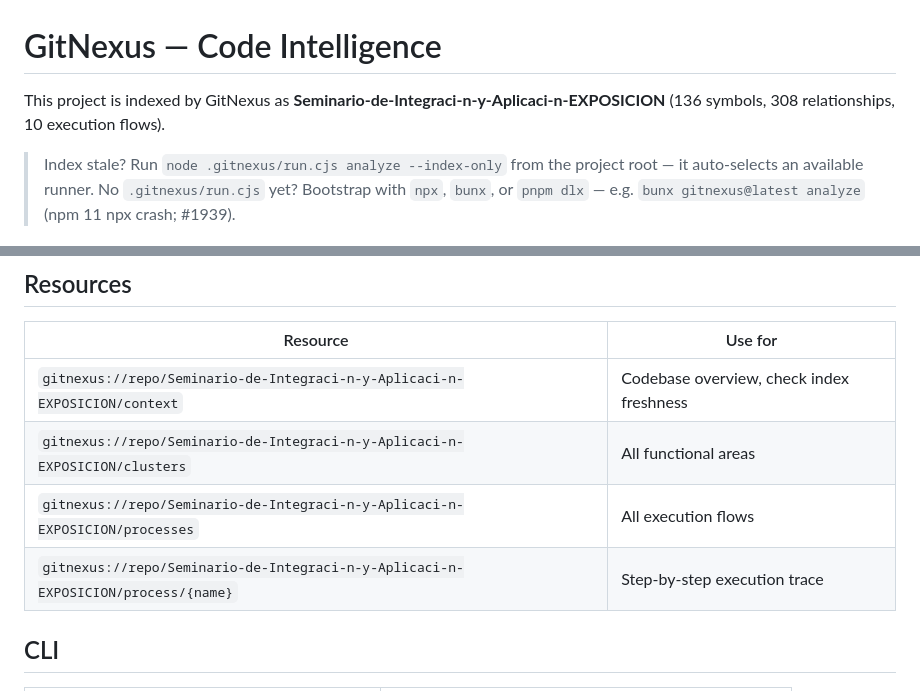
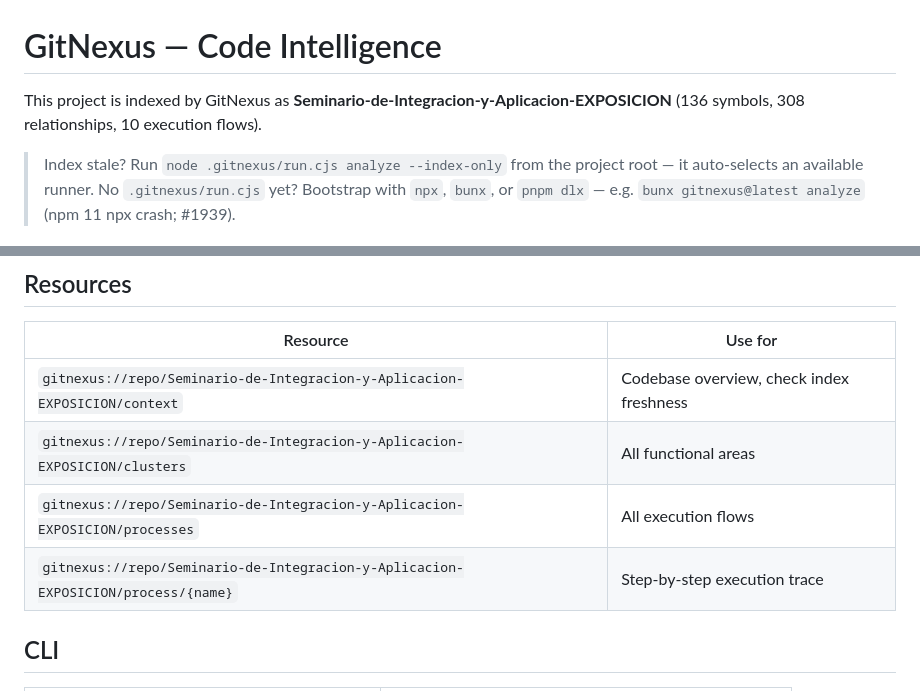
Before and after one commit to HectorDanielAyarachiFuentes/Seminario-de-Integraci-n-y-Aplicaci-n-EXPOSICION, a Markdown page: AGENTS.md, 2 parts joined by grey strips. Drawn GitHub-style.

Commit message:
refactor: update project name in AGENTS.md and CLAUDE.md to remove diacritics

```diff
--- a/AGENTS.md
+++ b/AGENTS.md
@@ -1,7 +1,7 @@
 <!-- gitnexus:start -->
 # GitNexus — Code Intelligence
 
-This project is indexed by GitNexus as **Seminario-de-Integraci-n-y-Aplicaci-n-EXPOSICION** (136 symbols, 308 relationships, 10 execution flows).
+This project is indexed by GitNexus as **Seminario-de-Integracion-y-Aplicacion-EXPOSICION** (136 symbols, 308 relationships, 10 execution flows).
 
 > Index stale? Run `node .gitnexus/run.cjs analyze --index-only` from the project root — it auto-selects an available runner. No `.gitnexus/run.cjs` yet? Bootstrap with `npx`, `bunx`, or `pnpm dlx` — e.g. `bunx gitnexus@latest analyze` (npm 11 npx crash; #1939).
 
@@ -25,10 +25,10 @@ This project is indexed by GitNexus as **Seminario-de-Integraci-n-y-Aplicaci-n-E
 
 | Resource | Use for |
 | --- | --- |
-| `gitnexus://repo/Seminario-de-Integraci-n-y-Aplicaci-n-EXPOSICION/context` | Codebase overview, check index freshness |
-| `gitnexus://repo/Seminario-de-Integraci-n-y-Aplicaci-n-EXPOSICION/clusters` | All functional areas |
-| `gitnexus://repo/Seminario-de-Integraci-n-y-Aplicaci-n-EXPOSICION/processes` | All execution flows |
-| `gitnexus://repo/Seminario-de-Integraci-n-y-Aplicaci-n-EXPOSICION/process/{name}` | Step-by-step execution trace |
+| `gitnexus://repo/Seminario-de-Integracion-y-Aplicacion-EXPOSICION/context` | Codebase overview, check index freshness |
+| `gitnexus://repo/Seminario-de-Integracion-y-Aplicacion-EXPOSICION/clusters` | All functional areas |
+| `gitnexus://repo/Seminario-de-Integracion-y-Aplicacion-EXPOSICION/processes` | All execution flows |
+| `gitnexus://repo/Seminario-de-Integracion-y-Aplicacion-EXPOSICION/process/{name}` | Step-by-step execution trace |
 
 ## CLI
 
```
Also changed, not shown: CLAUDE.md (+5 -5 lines).
